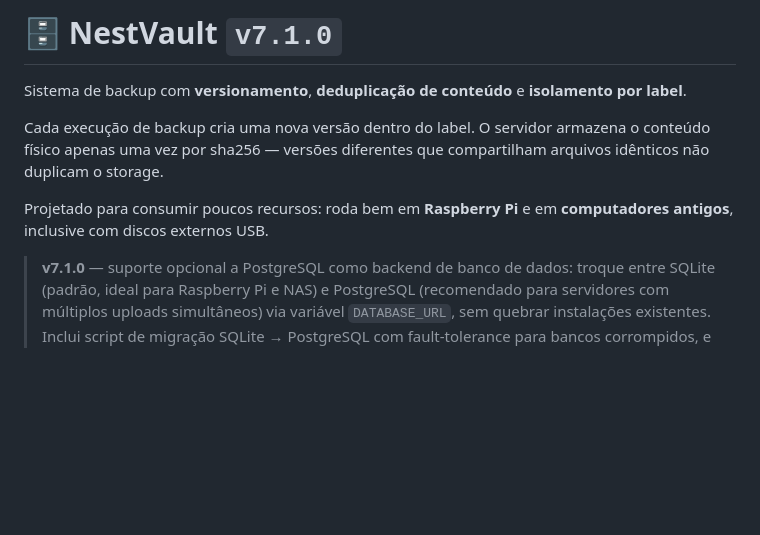
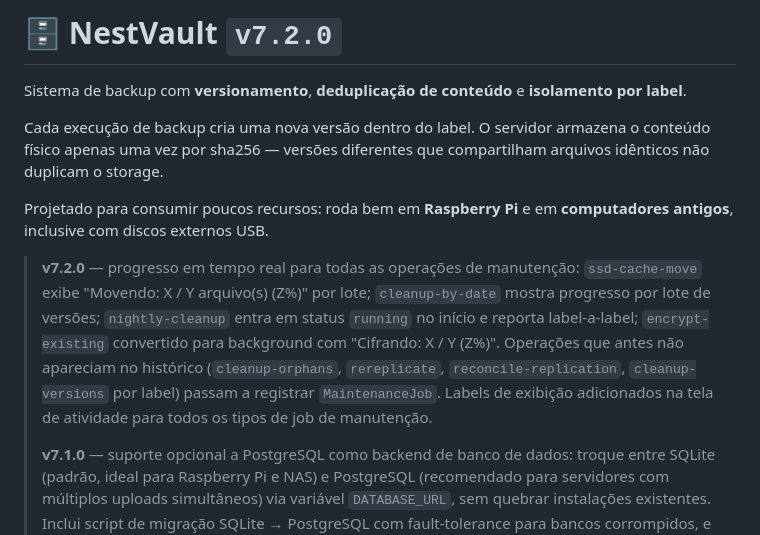
Before and after one commit to vcmilani/NestVault, a Markdown page: README.md, the part around the change. GitHub-like rendering; blank space fills up the shorter version.

Commit message:
docs(readme): atualiza para v7.2.0 com changelog de rastreamento de manutenção
Co-Authored-By: Claude Sonnet 4.6 <noreply@anthropic.com>

```diff
--- a/README.md
+++ b/README.md
@@ -1,4 +1,4 @@
-# 🗄️ NestVault  `v7.1.0`
+# 🗄️ NestVault  `v7.2.0`
 
 Sistema de backup com **versionamento**, **deduplicação de conteúdo** e **isolamento por label**.
 
@@ -6,6 +6,8 @@ Cada execução de backup cria uma nova versão dentro do label. O servidor arma
 
 Projetado para consumir poucos recursos: roda bem em **Raspberry Pi** e em **computadores antigos**, inclusive com discos externos USB.
 
+> **v7.2.0** — progresso em tempo real para todas as operações de manutenção: `ssd-cache-move` exibe "Movendo: X / Y arquivo(s) (Z%)" por lote; `cleanup-by-date` mostra progresso por lote de versões; `nightly-cleanup` entra em status `running` no início e reporta label-a-label; `encrypt-existing` convertido para background com "Cifrando: X / Y (Z%)". Operações que antes não apareciam no histórico (`cleanup-orphans`, `rereplicate`, `reconcile-replication`, `cleanup-versions` por label) passam a registrar `MaintenanceJob`. Labels de exibição adicionados na tela de atividade para todos os tipos de job de manutenção.
+>
 > **v7.1.0** — suporte opcional a PostgreSQL como backend de banco de dados: troque entre SQLite (padrão, ideal para Raspberry Pi e NAS) e PostgreSQL (recomendado para servidores com múltiplos uploads simultâneos) via variável `DATABASE_URL`, sem quebrar instalações existentes. Inclui script de migração SQLite → PostgreSQL com fault-tolerance para bancos corrompidos, e script reverso PostgreSQL → SQLite para quem quiser voltar ao modo leve.
 >
 > **v7.0.0** — integração rclone como opção paralela de cloud backup: elimina a necessidade de registrar app no Google Cloud Console ou Azure Portal — o usuário configura os remotes via `rclone config` e o NestVault os referencia pelo nome. Suporta todos os provedores compatíveis com rclone (Google Drive, OneDrive, S3, Backblaze B2, Dropbox e 70+ outros). O pipeline producer-consumer, deduplicação, criptografia e replicação funcionam de forma idêntica ao cloud backup OAuth nativo. Skip por `mtime` garante que syncs recorrentes só baixam arquivos novos ou alterados — sem re-download de tudo. Novos endpoints em `/rclone/*` + nova tabela `rclone_backup_jobs`.
```
